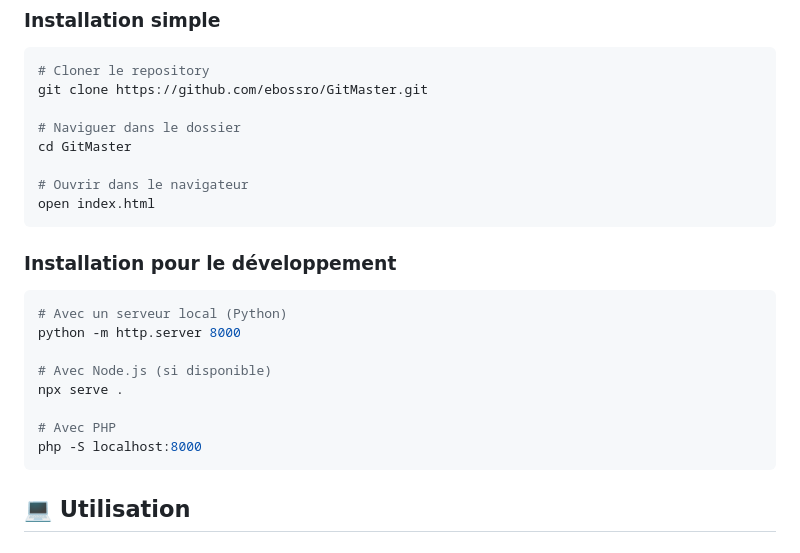
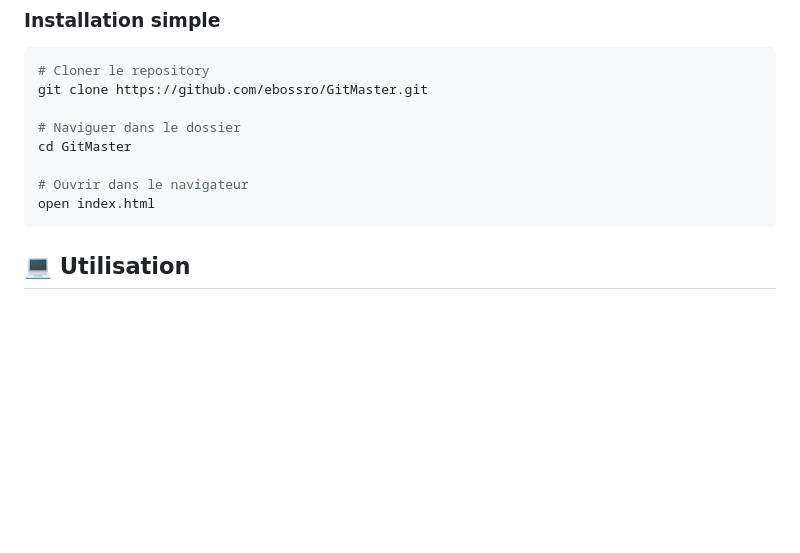
Before and after one commit to RayTheBest08/GitMaster, a Markdown page: README.md, the part around the change. GitHub-like rendering; blank space fills up the shorter version.

Commit message:
modifications des instructions pour le développement dans le fichier README.md afin de simplifier la documentation.

````diff
--- a/README.md
+++ b/README.md
@@ -114,18 +114,6 @@ cd GitMaster
 
 # Ouvrir dans le navigateur
 open index.html
-```
-
-### Installation pour le développement
-```bash
-# Avec un serveur local (Python)
-python -m http.server 8000
-
-# Avec Node.js (si disponible)
-npx serve .
-
-# Avec PHP
-php -S localhost:8000
 ```
 
 ## 💻 Utilisation
````
